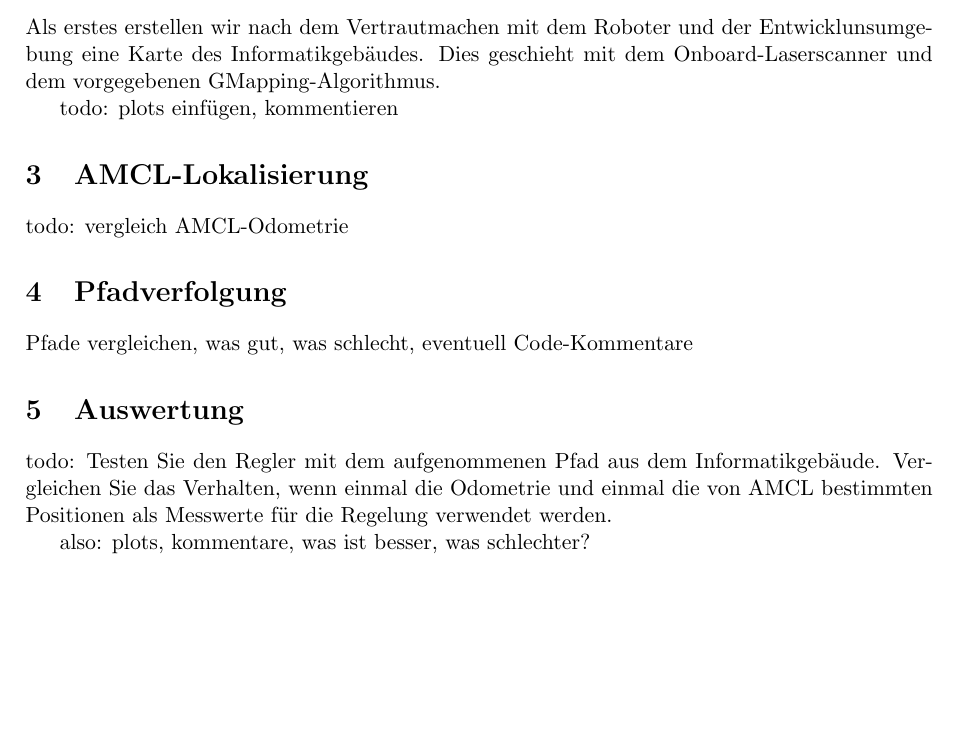
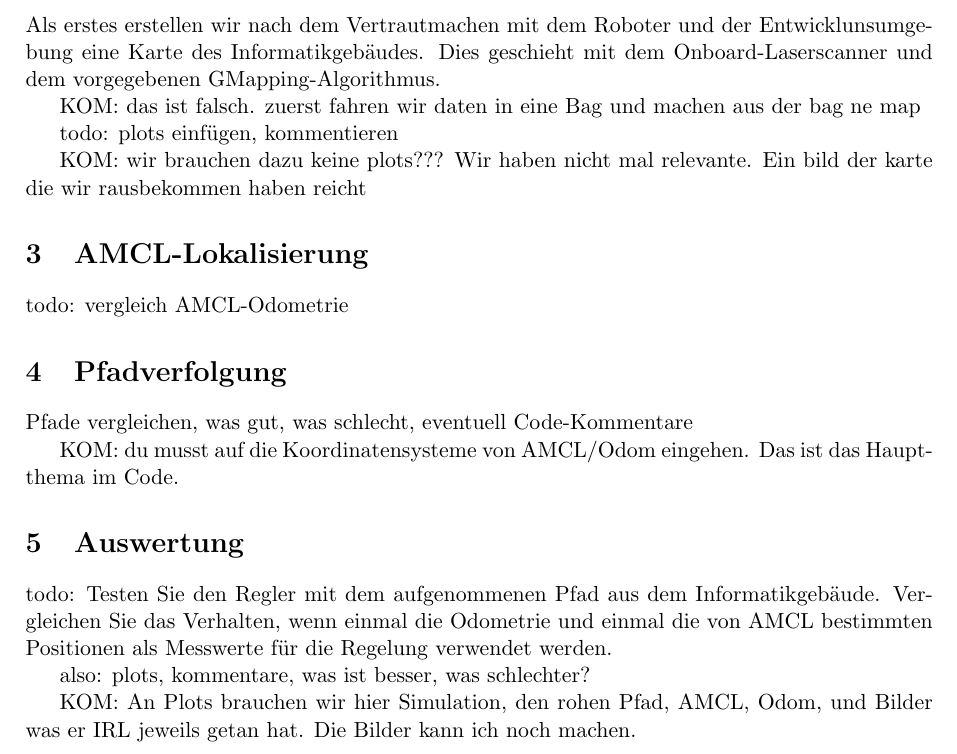
Before and after one commit to limaoscarzulu/autoregpraktikum, a LaTeX document (paper.tex): part of page 2 of 2, cut so that both start at the same text, the shorter picture padded with empty space. Compiled offline with pdfLaTeX.

Commit message:
Kommentare

```diff
--- a/paper.tex
+++ b/paper.tex
@@ -59,7 +59,11 @@ geändert haben.
 Als erstes erstellen wir nach dem Vertrautmachen mit dem Roboter und der Entwicklunsumgebung eine Karte des Informatikgebäudes.
 Dies geschieht mit dem Onboard-Laserscanner und dem vorgegebenen GMapping-Algorithmus.
 
+KOM: das ist falsch. zuerst fahren wir daten in eine Bag und machen aus der bag ne map
+
 todo: plots einfügen, kommentieren
+
+KOM: wir brauchen dazu keine plots??? Wir haben nicht mal relevante. Ein bild der karte die wir rausbekommen haben reicht
 
 \section{AMCL-Lokalisierung}
 todo: vergleich AMCL-Odometrie
@@ -67,10 +71,14 @@ todo: vergleich AMCL-Odometrie
 \section{Pfadverfolgung}
 Pfade vergleichen, was gut, was schlecht, eventuell Code-Kommentare
 
+KOM: du musst auf die Koordinatensysteme von AMCL/Odom eingehen. Das ist das Hauptthema im Code.
+
 \section{Auswertung}
 todo:
 Testen Sie den Regler mit dem aufgenommenen Pfad aus dem Informatikgebäude. Vergleichen Sie das Verhalten, wenn einmal die Odometrie und einmal die von AMCL bestimmten
 Positionen als Messwerte für die Regelung verwendet werden.
 
 also: plots, kommentare, was ist besser, was schlechter?
+
+KOM: An Plots brauchen wir hier Simulation, den rohen Pfad, AMCL, Odom, und Bilder was er IRL jeweils getan hat. Die Bilder kann ich noch machen.
 \end{document}
```
